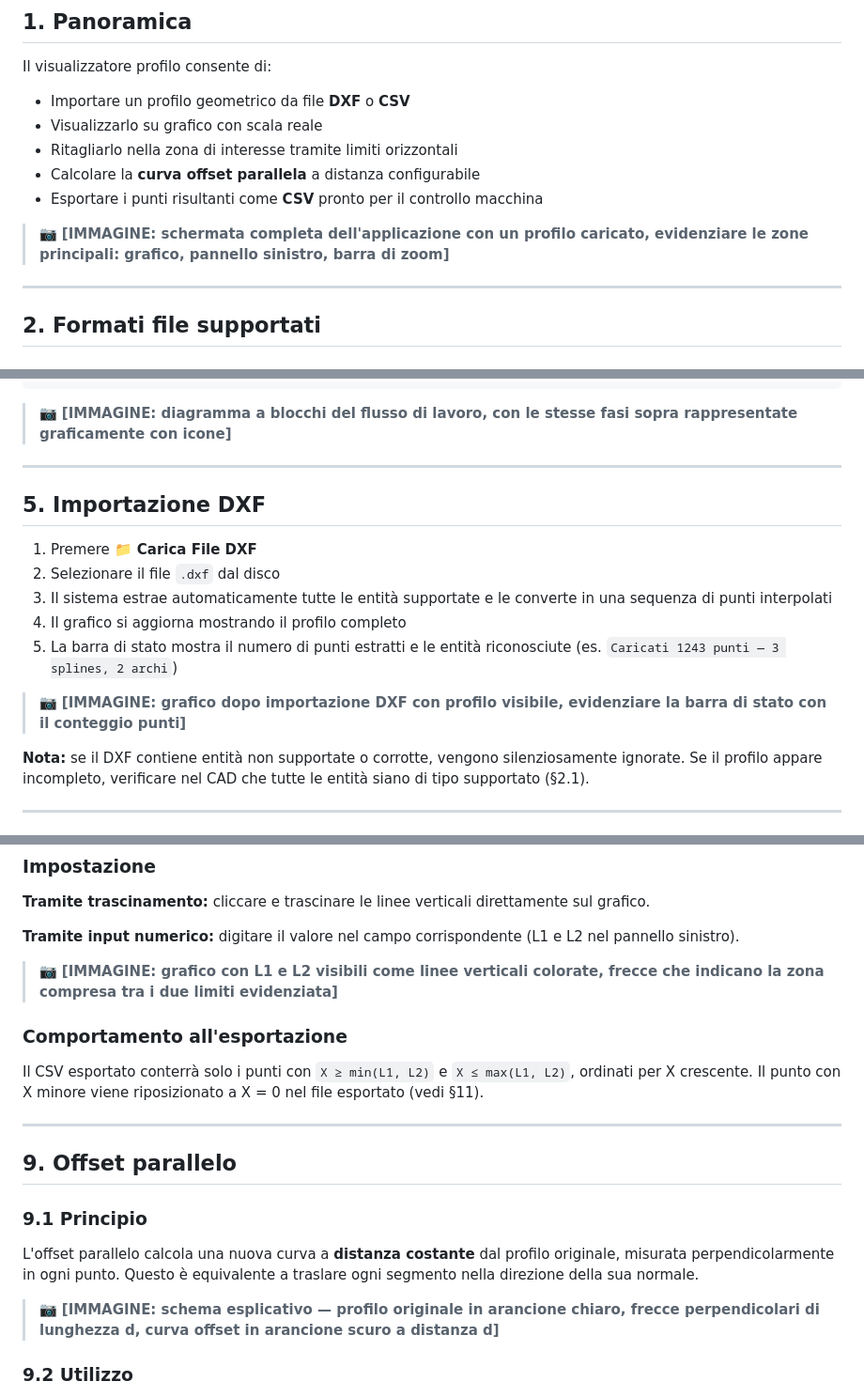
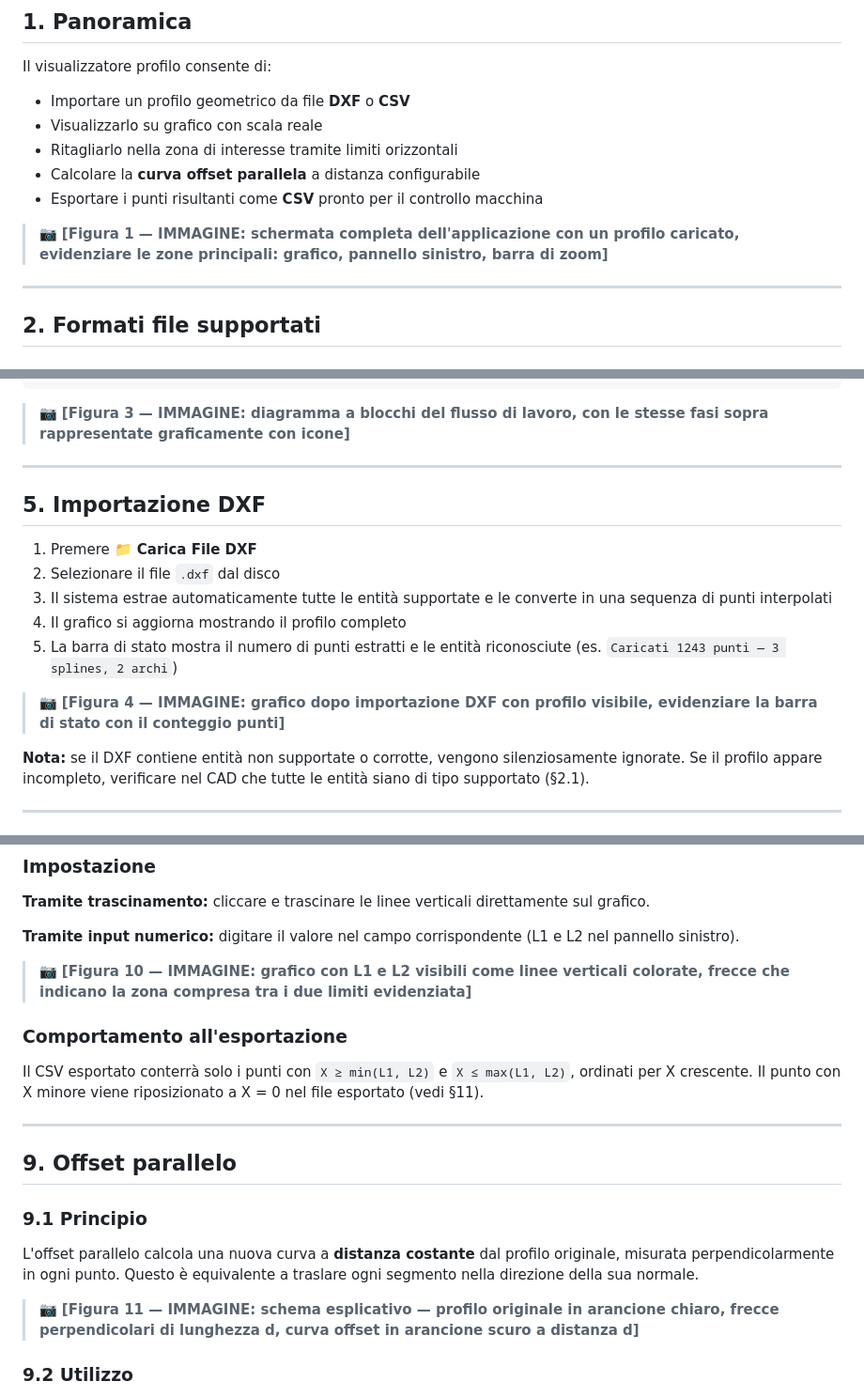
Before and after one commit to sandrogeco/makor_dxf, a Markdown page: docs/manuale_utente.md, 3 parts joined by grey strips. Shown at 94% size. GitHub-like rendering.

Commit message:
docs: numera i placeholder immagine (Figura 1–12)
Co-Authored-By: Claude Sonnet 4.6 <noreply@anthropic.com>

````diff
--- a/docs/manuale_utente.md
+++ b/docs/manuale_utente.md
@@ -29,7 +29,7 @@ Il visualizzatore profilo consente di:
 - Calcolare la **curva offset parallela** a distanza configurabile
 - Esportare i punti risultanti come **CSV** pronto per il controllo macchina
 
-> 📷 **[IMMAGINE: schermata completa dell'applicazione con un profilo caricato, evidenziare le zone principali: grafico, pannello sinistro, barra di zoom]**
+> 📷 **[Figura 1 — IMMAGINE: schermata completa dell'applicazione con un profilo caricato, evidenziare le zone principali: grafico, pannello sinistro, barra di zoom]**
 
 ---
 
@@ -138,7 +138,7 @@ File DXF
 [Esporta CSV]  ──→  File di punti pronto per la macchina
 ```
 
-> 📷 **[IMMAGINE: diagramma a blocchi del flusso di lavoro, con le stesse fasi sopra rappresentate graficamente con icone]**
+> 📷 **[Figura 3 — IMMAGINE: diagramma a blocchi del flusso di lavoro, con le stesse fasi sopra rappresentate graficamente con icone]**
 
 ---
 
@@ -150,7 +150,7 @@ File DXF
 4. Il grafico si aggiorna mostrando il profilo completo
 5. La barra di stato mostra il numero di punti estratti e le entità riconosciute (es. `Caricati 1243 punti — 3 splines, 2 archi`)
 
-> 📷 **[IMMAGINE: grafico dopo importazione DXF con profilo visibile, evidenziare la barra di stato con il conteggio punti]**
+> 📷 **[Figura 4 — IMMAGINE: grafico dopo importazione DXF con profilo visibile, evidenziare la barra di stato con il conteggio punti]**
 
 **Nota:** se il DXF contiene entità non supportate o corrotte, vengono silenziosamente ignorate. Se il profilo appare incompleto, verificare nel CAD che tutte le entità siano di tipo supportato (§2.1).
 
@@ -289,7 +289,7 @@ I limiti L1 e L2 definiscono la **zona di interesse** del profilo: solo i punti
 
 **Tramite input numerico:** digitare il valore nel campo corrispondente (L1 e L2 nel pannello sinistro).
 
-> 📷 **[IMMAGINE: grafico con L1 e L2 visibili come linee verticali colorate, frecce che indicano la zona compresa tra i due limiti evidenziata]**
+> 📷 **[Figura 10 — IMMAGINE: grafico con L1 e L2 visibili come linee verticali colorate, frecce che indicano la zona compresa tra i due limiti evidenziata]**
 
 ### Comportamento all'esportazione
 
@@ -303,7 +303,7 @@ Il CSV esportato conterrà solo i punti con `X ≥ min(L1, L2)` e `X ≤ max(L1,
 
 L'offset parallelo calcola una nuova curva a **distanza costante** dal profilo originale, misurata perpendicolarmente in ogni punto. Questo è equivalente a traslare ogni segmento nella direzione della sua normale.
 
-> 📷 **[IMMAGINE: schema esplicativo — profilo originale in arancione chiaro, frecce perpendicolari di lunghezza d, curva offset in arancione scuro a distanza d]**
+> 📷 **[Figura 11 — IMMAGINE: schema esplicativo — profilo originale in arancione chiaro, frecce perpendicolari di lunghezza d, curva offset in arancione scuro a distanza d]**
 
 ### 9.2 Utilizzo
 
````
Also changed, not shown: other parts of docs/manuale_utente.md (+7 -7 lines).
